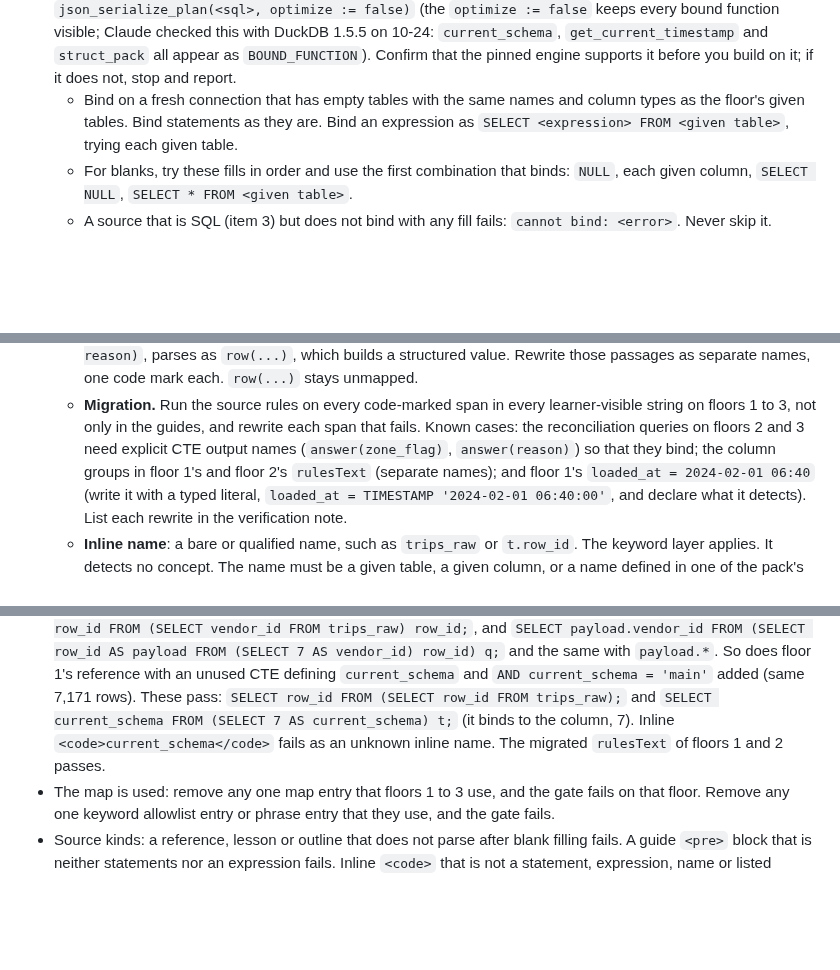
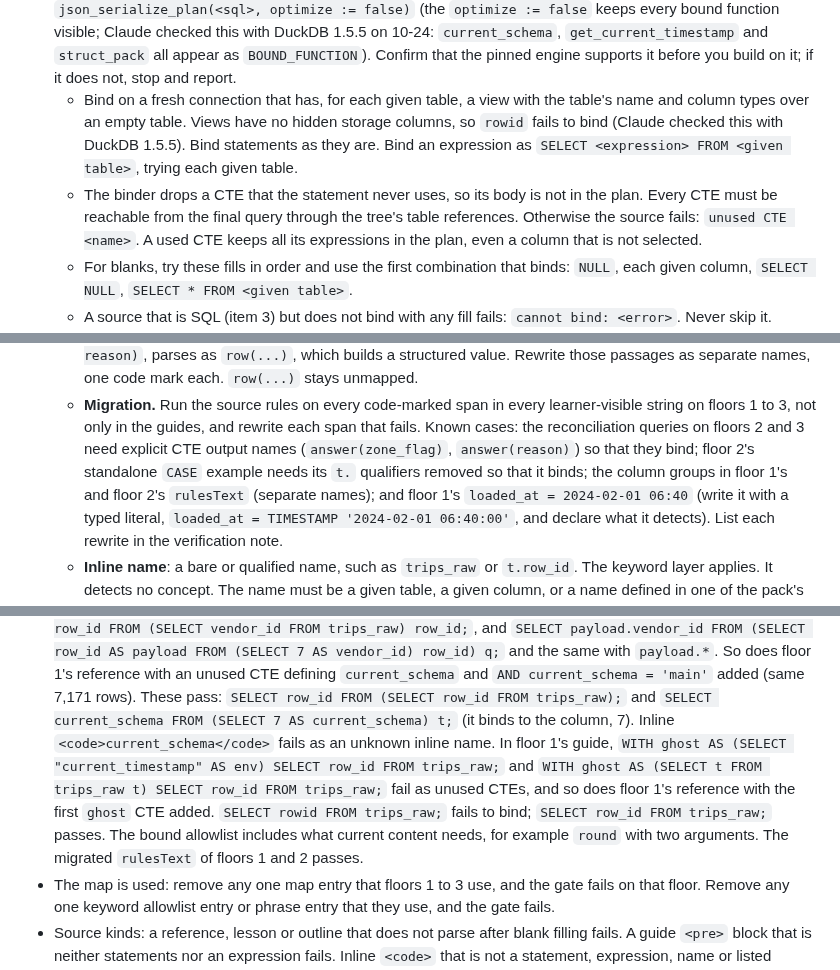
Before and after one commit to Business-Analytics-at-Gies/badm554-taxi-crawler, a Markdown page: docs/v2/stage2-resume-2026-10-23.md, 3 parts joined by grey strips. GitHub-like rendering; blank space fills up the shorter version.

```diff
--- a/docs/v2/stage2-resume-2026-10-23.md
+++ b/docs/v2/stage2-resume-2026-10-23.md
@@ -273,9 +273,14 @@ All other text is prose, which the gate does not check (item 3a).
    function visible; Claude checked this with DuckDB 1.5.5 on 10-24: `current_schema`,
    `get_current_timestamp` and `struct_pack` all appear as `BOUND_FUNCTION`). Confirm that the
    pinned engine supports it before you build on it; if it does not, stop and report.
-   - Bind on a fresh connection that has empty tables with the same names and column types as
-     the floor's given tables. Bind statements as they are. Bind an expression as
-     `SELECT <expression> FROM <given table>`, trying each given table.
+   - Bind on a fresh connection that has, for each given table, a view with the table's name
+     and column types over an empty table. Views have no hidden storage columns, so `rowid`
+     fails to bind (Claude checked this with DuckDB 1.5.5). Bind statements as they are. Bind
+     an expression as `SELECT <expression> FROM <given table>`, trying each given table.
+   - The binder drops a CTE that the statement never uses, so its body is not in the plan.
+     Every CTE must be reachable from the final query through the tree's table references.
+     Otherwise the source fails: `unused CTE <name>`. A used CTE keeps all its expressions in the
+     plan, even a column that is not selected.
    - For blanks, try these fills in order and use the first combination that binds: `NULL`,
      each given column, `SELECT NULL`, `SELECT * FROM <given table>`.
    - A source that is SQL (item 3) but does not bind with any fill fails: `cannot bind:
@@ -306,7 +311,8 @@ All other text is prose, which the gate does not check (item 3a).
    - **Migration.** Run the source rules on every code-marked span in every learner-visible
      string on floors 1 to 3, not only in the guides, and rewrite each span that fails. Known
      cases: the reconciliation queries on floors 2 and 3 need explicit CTE output names
-     (`answer(zone_flag)`, `answer(reason)`) so that they bind; the column groups in
+     (`answer(zone_flag)`, `answer(reason)`) so that they bind; floor 2's standalone `CASE`
+     example needs its `t.` qualifiers removed so that it binds; the column groups in
      floor 1's and floor 2's `rulesText` (separate names); and floor
      1's `loaded_at = 2024-02-01 06:40` (write it with a typed literal, `loaded_at = TIMESTAMP
      '2024-02-01 06:40:00'`, and declare what it detects). List each rewrite in the verification
@@ -400,7 +406,12 @@ All other text is prose, which the gate does not check (item 3a).
   `current_schema` and `AND current_schema = 'main'` added (same 7,171 rows). These pass:
   `SELECT row_id FROM (SELECT row_id FROM trips_raw);` and
   `SELECT current_schema FROM (SELECT 7 AS current_schema) t;` (it binds to the column, 7).
-  Inline `<code>current_schema</code>` fails as an unknown inline name. The migrated `rulesText` of floors 1 and 2
+  Inline `<code>current_schema</code>` fails as an unknown inline name. In floor 1's guide,
+  `WITH ghost AS (SELECT "current_timestamp" AS env) SELECT row_id FROM trips_raw;` and
+  `WITH ghost AS (SELECT t FROM trips_raw t) SELECT row_id FROM trips_raw;` fail as unused CTEs,
+  and so does floor 1's reference with the first `ghost` CTE added. `SELECT rowid FROM
+  trips_raw;` fails to bind; `SELECT row_id FROM trips_raw;` passes. The bound allowlist
+  includes what current content needs, for example `round` with two arguments. The migrated `rulesText` of floors 1 and 2
   passes.
 - The map is used: remove any one map entry that floors 1 to 3 use, and the gate fails on that
   floor. Remove any one keyword allowlist entry or phrase entry that they use, and the gate fails.
```
Also changed, not shown: other parts of docs/v2/stage2-resume-2026-10-23.md (+2 -0 lines), docs/v2/stage2-spec-review-r3b-14.md (added, +60 -0 lines).
